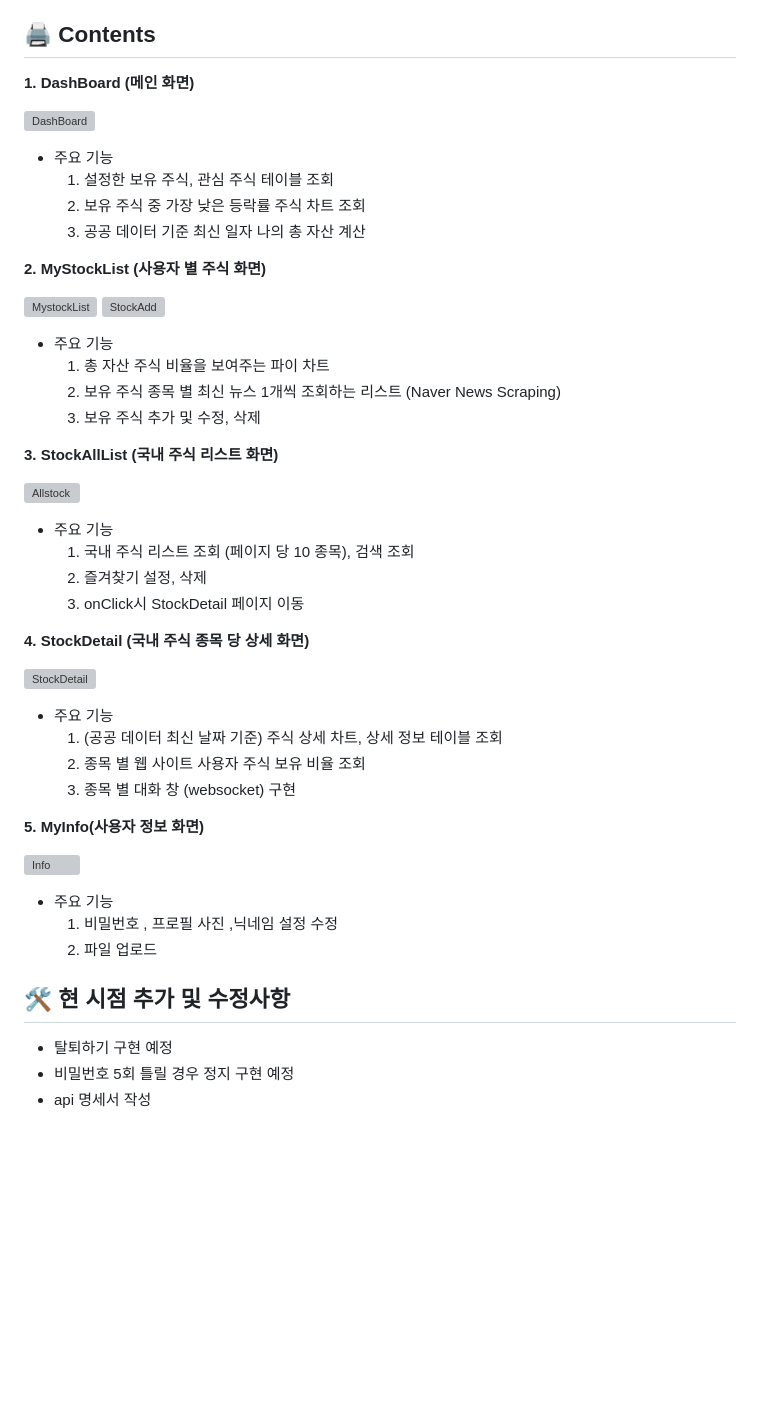
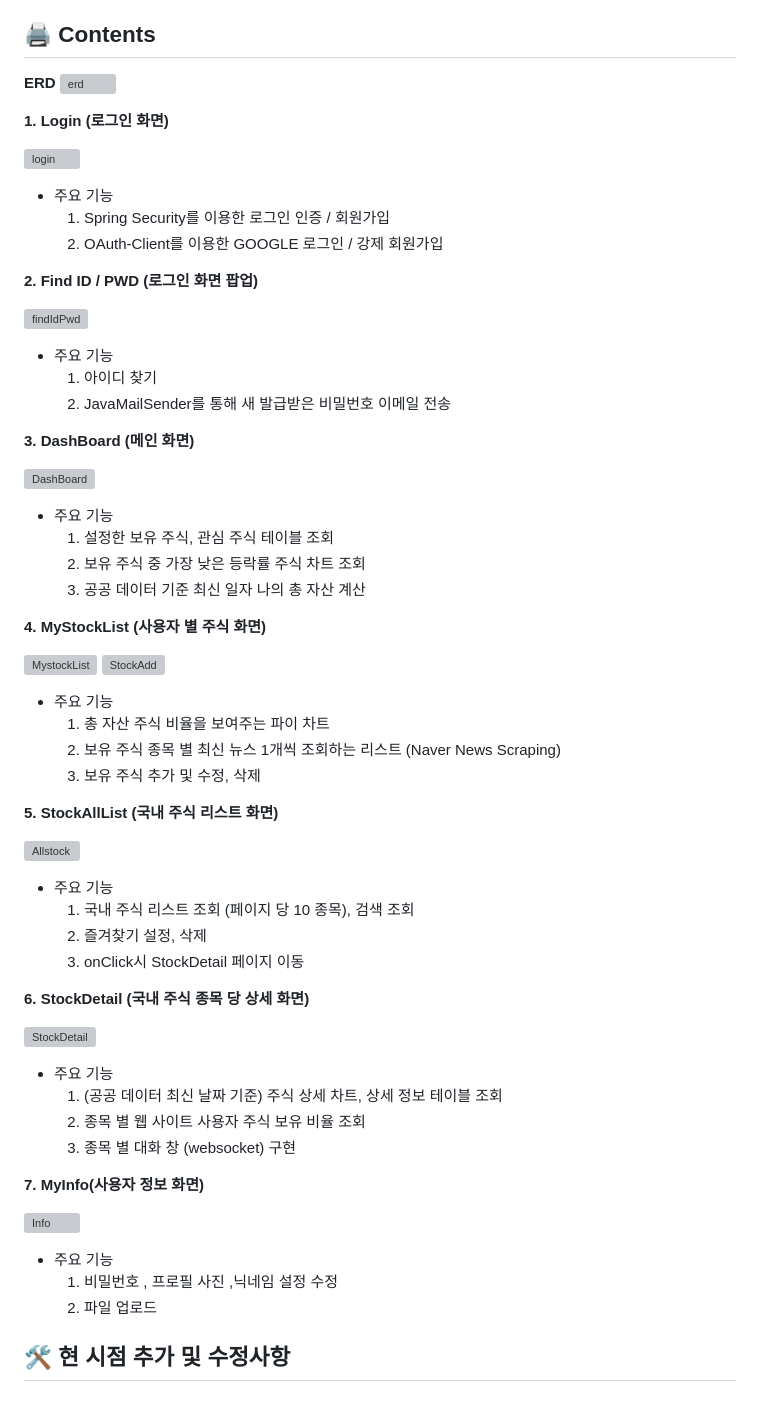
Before and after one commit to jinsunyeop/stockToyProject, a Markdown page: README.md, the part around the change. Drawn GitHub-style; blank space fills up the shorter version; grey boxes are pictures that could not be loaded.

```diff
--- a/README.md
+++ b/README.md
@@ -38,7 +38,25 @@
 
 ## 🖨 Contents
 
-**1. DashBoard (메인 화면)**
+**ERD**
+![erd](https://user-images.githubusercontent.com/85484391/221765245-5c353afe-ca6b-4d7b-bde5-3e6252e81a87.JPG)
+
+**1. Login (로그인 화면)**
+
+![login](https://user-images.githubusercontent.com/85484391/221765254-ca25e92f-0a5a-4b82-96c0-0a5c6d267db5.JPG)
+* 주요 기능
+	1. Spring Security를 이용한 로그인 인증 / 회원가입
+	2. OAuth-Client를 이용한 GOOGLE 로그인 / 강제 회원가입
+
+**2. Find ID / PWD (로그인 화면 팝업)**
+
+![findIdPwd](https://user-images.githubusercontent.com/85484391/221765266-d0fc450b-c6b9-4698-a236-e3555614795f.JPG)
+* 주요 기능
+	1. 아이디 찾기
+	2. JavaMailSender를 통해 새 발급받은 비밀번호 이메일 전송
+
+
+**3. DashBoard (메인 화면)**
 
 ![DashBoard](https://user-images.githubusercontent.com/85484391/214487770-c2141877-54fc-4785-a99c-97464da1624c.JPG)
 * 주요 기능
@@ -46,7 +64,7 @@
 	2.  보유 주식 중 가장 낮은 등락률 주식 차트 조회
 	3.  공공 데이터 기준 최신 일자 나의 총 자산 계산
 
-**2. MyStockList (사용자 별 주식 화면)**
+**4. MyStockList (사용자 별 주식 화면)**
 
 ![MystockList](https://user-images.githubusercontent.com/85484391/214487787-7247ea19-a67f-43f6-9311-f20c0e8658bd.JPG)
 ![StockAdd](https://user-images.githubusercontent.com/85484391/214487788-68ef7af8-2780-4396-a6dd-df8fe0f2e881.JPG)
@@ -56,7 +74,7 @@
 	2.  보유 주식 종목 별 최신 뉴스 1개씩 조회하는 리스트 (Naver News Scraping)
 	3.  보유 주식 추가 및 수정, 삭제
 
-**3. StockAllList (국내 주식 리스트 화면)**
+**5. StockAllList (국내 주식 리스트 화면)**
 
 ![Allstock](https://user-images.githubusercontent.com/85484391/214487773-fca760c5-2758-419d-9d62-966631aec79f.JPG)
 
@@ -65,7 +83,7 @@
 	2.  즐겨찾기 설정, 삭제
 	3.  onClick시 StockDetail 페이지 이동
 
-**4. StockDetail (국내 주식 종목 당 상세 화면)**
+**6. StockDetail (국내 주식 종목 당 상세 화면)**
 
 ![StockDetail](https://user-images.githubusercontent.com/85484391/214487782-0e191800-ed2b-4754-b3c2-89b581097908.JPG)
 
@@ -74,7 +92,7 @@
 	2.  종목 별 웹 사이트 사용자 주식 보유 비율 조회
 	3.  종목 별 대화 창 (websocket) 구현
 
-**5. MyInfo(사용자 정보 화면)**
+**7. MyInfo(사용자 정보 화면)**
 
 ![Info](https://user-images.githubusercontent.com/85484391/214487776-85738fa9-69df-4246-924a-38287ac00852.JPG)
 
@@ -83,7 +101,3 @@
 	2.  파일 업로드
 
 ## 🛠 현 시점 추가 및 수정사항
-
- - 탈퇴하기 구현 예정
- - 비밀번호 5회 틀릴 경우 정지 구현 예정
- - api 명세서 작성
```
